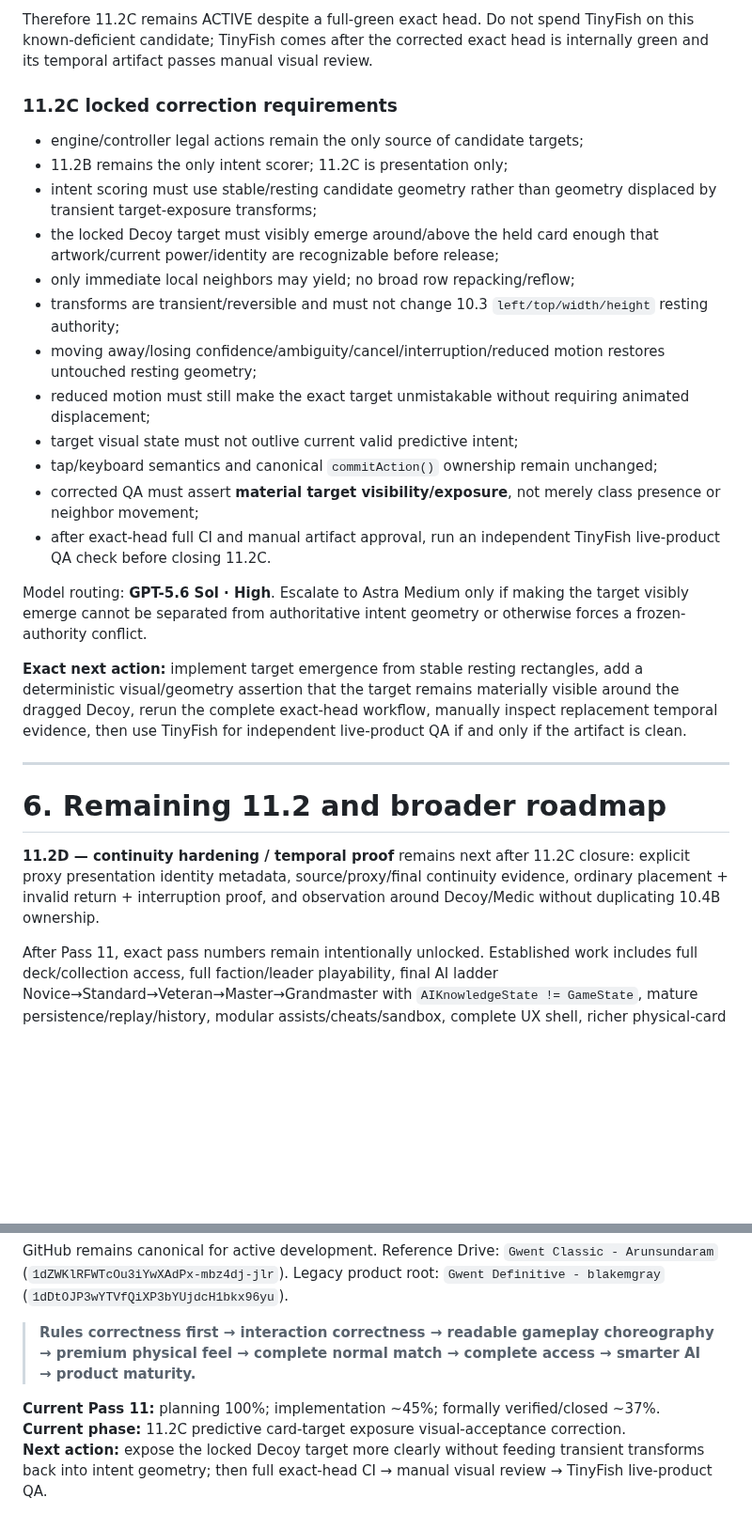
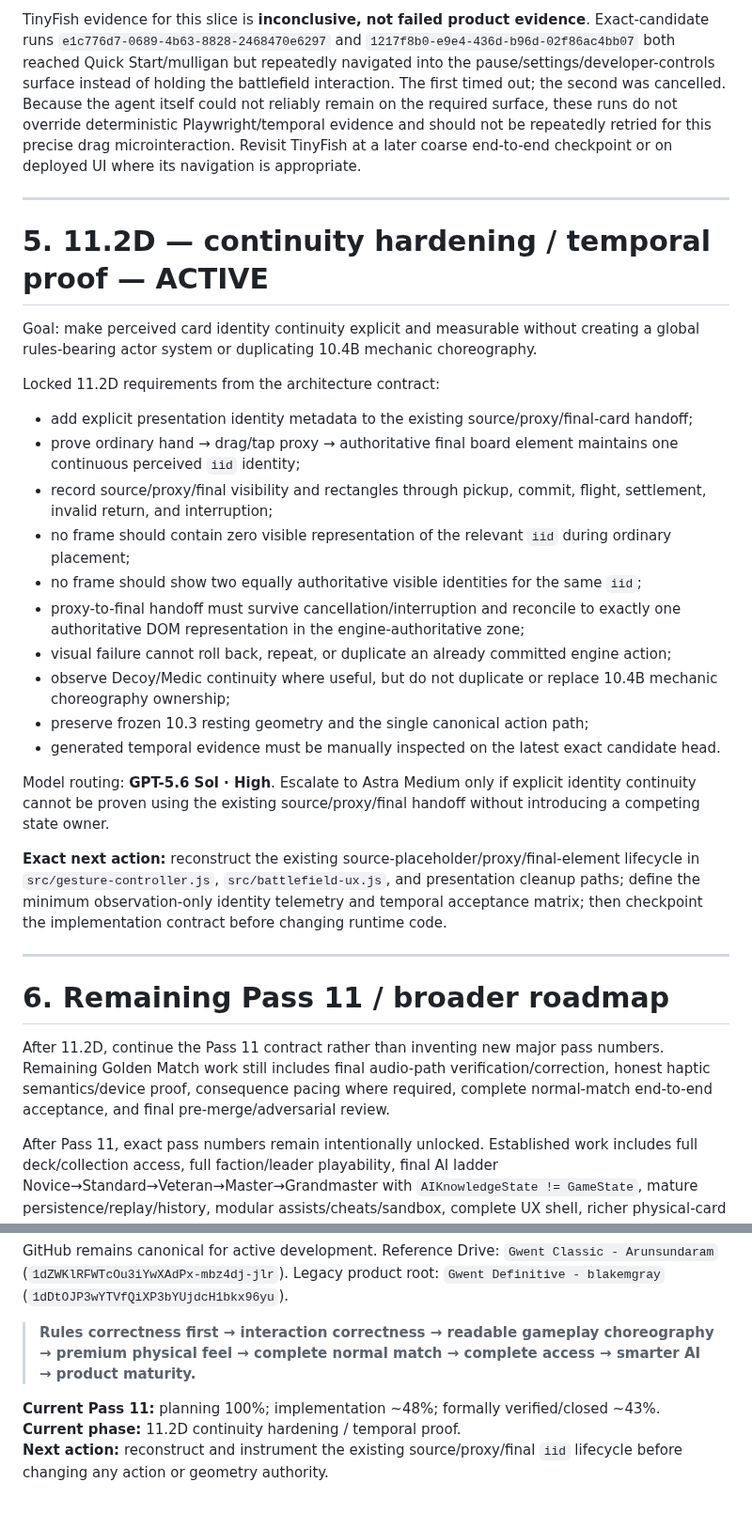
Before and after one commit to blakemgray/gwent-definitive, a Markdown page: CONTINUITY.md, 2 parts joined by grey strips. Shown at 94% size. GitHub-like rendering; blank space fills up the shorter version.

```diff
--- a/CONTINUITY.md
+++ b/CONTINUITY.md
@@ -151,29 +139,33 @@ Exact-head 11.2C artifact: `10293703549`, digest `sha256:e0e4fb74beddbb7dd5fed77
-Therefore 11.2C remains ACTIVE despite a full-green exact head. Do not spend TinyFish on this known-deficient candidate; TinyFish comes after the corrected exact head is internally green and its temporal artifact passes manual visual review.
-
-### 11.2C locked correction requirements
-
-- engine/controller legal actions remain the only source of candidate targets;
-- 11.2B remains the only intent scorer; 11.2C is presentation only;
-- intent scoring must use stable/resting candidate geometry rather than geometry displaced by transient target-exposure transforms;
-- the locked Decoy target must visibly emerge around/above the held card enough that artwork/current power/identity are recognizable before release;
-- only immediate local neighbors may yield; no broad row repacking/reflow;
-- transforms are transient/reversible and must not change 10.3 `left/top/width/height` resting authority;
-- moving away/losing confidence/ambiguity/cancel/interruption/reduced motion restores untouched resting geometry;
-- reduced motion must still make the exact target unmistakable without requiring animated displacement;
-- target visual state must not outlive current valid predictive intent;
-- tap/keyboard semantics and canonical `commitAction()` ownership remain unchanged;
-- corrected QA must assert **material target visibility/exposure**, not merely class presence or neighbor movement;
-- after exact-head full CI and manual artifact approval, run an independent TinyFish live-product QA check before closing 11.2C.
-
-Model routing: **GPT-5.6 Sol · High**. Escalate to Astra Medium only if making the target visibly emerge cannot be separated from authoritative intent geometry or otherwise forces a frozen-authority conflict.
-
-**Exact next action:** implement target emergence from stable resting rectangles, add a deterministic visual/geometry assertion that the target remains materially visible around the dragged Decoy, rerun the complete exact-head workflow, manually inspect replacement temporal evidence, then use TinyFish for independent live-product QA if and only if the artifact is clean.
+TinyFish evidence for this slice is **inconclusive, not failed product evidence**. Exact-candidate runs `e1c776d7-0689-4b63-8828-2468470e6297` and `1217f8b0-e9e4-436d-b96d-02f86ac4bb07` both reached Quick Start/mulligan but repeatedly navigated into the pause/settings/developer-controls surface instead of holding the battlefield interaction. The first timed out; the second was cancelled. Because the agent itself could not reliably remain on the required surface, these runs do not override deterministic Playwright/temporal evidence and should not be repeatedly retried for this precise drag microinteraction. Revisit TinyFish at a later coarse end-to-end checkpoint or on deployed UI where its navigation is appropriate.
 
 ---
 
-# 6. Remaining 11.2 and broader roadmap
+# 5. 11.2D — continuity hardening / temporal proof — ACTIVE
 
-**11.2D — continuity hardening / temporal proof** remains next after 11.2C closure: explicit proxy presentation identity metadata, source/proxy/final continuity evidence, ordinary placement + invalid return + interruption proof, and observation around Decoy/Medic without duplicating 10.4B ownership.
+Goal: make perceived card identity continuity explicit and measurable without creating a global rules-bearing actor system or duplicating 10.4B mechanic choreography.
+
+Locked 11.2D requirements from the architecture contract:
+
+- add explicit presentation identity metadata to the existing source/proxy/final-card handoff;
+- prove ordinary hand → drag/tap proxy → authoritative final board element maintains one continuous perceived `iid` identity;
+- record source/proxy/final visibility and rectangles through pickup, commit, flight, settlement, invalid return, and interruption;
+- no frame should contain zero visible representation of the relevant `iid` during ordinary placement;
+- no frame should show two equally authoritative visible identities for the same `iid`;
+- proxy-to-final handoff must survive cancellation/interruption and reconcile to exactly one authoritative DOM representation in the engine-authoritative zone;
+- visual failure cannot roll back, repeat, or duplicate an already committed engine action;
+- observe Decoy/Medic continuity where useful, but do not duplicate or replace 10.4B mechanic choreography ownership;
+- preserve frozen 10.3 resting geometry and the single canonical action path;
+- generated temporal evidence must be manually inspected on the latest exact candidate head.
+
+Model routing: **GPT-5.6 Sol · High**. Escalate to Astra Medium only if explicit identity continuity cannot be proven using the existing source/proxy/final handoff without introducing a competing state owner.
+
+**Exact next action:** reconstruct the existing source-placeholder/proxy/final-element lifecycle in `src/gesture-controller.js`, `src/battlefield-ux.js`, and presentation cleanup paths; define the minimum observation-only identity telemetry and temporal acceptance matrix; then checkpoint the implementation contract before changing runtime code.
+
+---
+
+# 6. Remaining Pass 11 / broader roadmap
+
+After 11.2D, continue the Pass 11 contract rather than inventing new major pass numbers. Remaining Golden Match work still includes final audio-path verification/correction, honest haptic semantics/device proof, consequence pacing where required, complete normal-match end-to-end acceptance, and final pre-merge/adversarial review.
 
 After Pass 11, exact pass numbers remain intentionally unlocked. Established work includes full deck/collection access, full faction/leader playability, final AI ladder Novice→Standard→Veteran→Master→Grandmaster with `AIKnowledgeState != GameState`, mature persistence/replay/history, modular assists/cheats/sandbox, complete UX shell, richer physical-card ecology, dedicated audiovisual identity, PWA/iPhone productization/native-wrapper option where platform ceilings justify it, controlled local asset pipeline, and exhaustive all-card/all-faction parity.
 
@@ -181,6 +173,6 @@ GitHub remains canonical for active development. Reference Drive: `Gwent Classic
 
 > **Rules correctness first → interaction correctness → readable gameplay choreography → premium physical feel → complete normal match → complete access → smarter AI → product maturity.**
 
-**Current Pass 11:** planning 100%; implementation ~45%; formally verified/closed ~37%.
-**Current phase:** 11.2C predictive card-target exposure visual-acceptance correction.
-**Next action:** expose the locked Decoy target more clearly without feeding transient transforms back into intent geometry; then full exact-head CI → manual visual review → TinyFish live-product QA.
+**Current Pass 11:** planning 100%; implementation ~48%; formally verified/closed ~43%.
+**Current phase:** 11.2D continuity hardening / temporal proof.
+**Next action:** reconstruct and instrument the existing source/proxy/final `iid` lifecycle before changing any action or geometry authority.
```
Also changed, not shown: other parts of CONTINUITY.md (+24 -36 lines).
